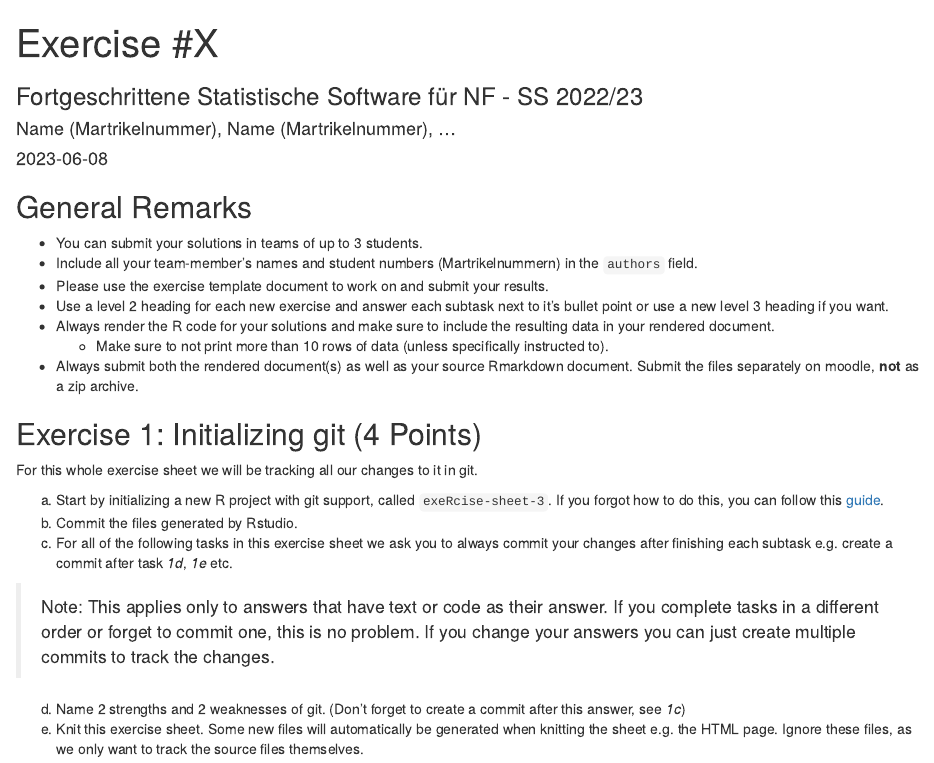
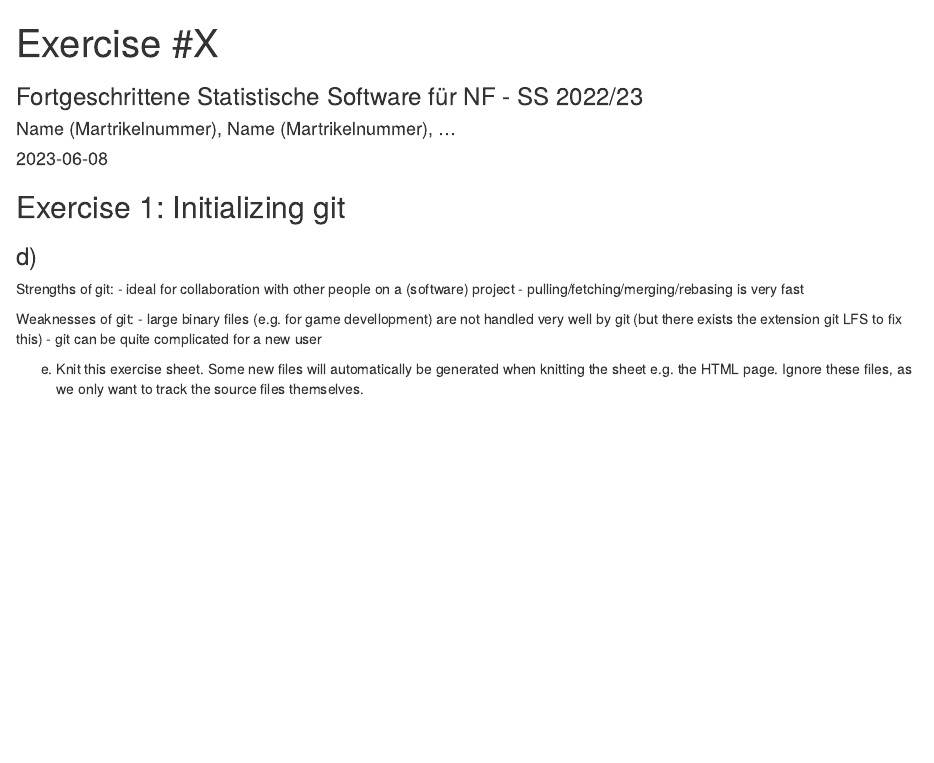
Before and after one commit to TobiasAnzinger/exeRcise-sheet-3, an R Markdown document (ExerciseSheet_3.Rmd): the page in a window 1100 px wide, from its top. Rendered offline with R 4.5, knitr and Pandoc, with nearby package versions.

Commit message:
add 1 d)

```diff
--- a/ExerciseSheet_3.Rmd
+++ b/ExerciseSheet_3.Rmd
@@ -5,44 +5,20 @@ author: "Name (Martrikelnummer), Name (Martrikelnummer), ..."
 date: "`r Sys.Date()`"
 ---
 
-## General Remarks
 
--   You can submit your solutions in teams of up to 3 students.
--   Include all your team-member's names and student numbers
-    (Martrikelnummern) in the `authors` field.
--   Please use the exercise template document to work on and submit your
-    results.
--   Use a level 2 heading for each new exercise and answer each subtask
-    next to it's bullet point or use a new level 3 heading if you want.
--   Always render the R code for your solutions and make sure to include
-    the resulting data in your rendered document.
-    -   Make sure to not print more than 10 rows of data (unless
-        specifically instructed to).
--   Always submit both the rendered document(s) as well as your source
-    Rmarkdown document. Submit the files separately on moodle, **not**
-    as a zip archive.
+## Exercise 1: Initializing git
 
-## Exercise 1: Initializing git (4 Points)
+### d)
 
-For this whole exercise sheet we will be tracking all our changes to it
-in git.
+Strengths of git:
+  - ideal for collaboration with other people on a (software) project
+  - pulling/fetching/merging/rebasing is very fast
 
-a)  Start by initializing a new R project with git support, called
-    `exeRcise-sheet-3`. If you forgot how to do this, you can follow
-    this
-    [guide](https://malikaihle.github.io/Introduction-RStudio-Git-GitHub/rstudio_project.html).
-b)  Commit the files generated by Rstudio.
-c)  For all of the following tasks in this exercise sheet we ask you to
-    always commit your changes after finishing each subtask e.g. create
-    a commit after task *1d*, *1e* etc.
+Weaknesses of git:
+  - large binary files (e.g. for game devellopment) are not handled very well by git (but there exists the extension git LFS to fix this)
+  - git can be quite complicated for a new user
 
-> Note: This applies only to answers that have text or code as their
-> answer. If you complete tasks in a different order or forget to commit
-> one, this is no problem. If you change your answers you can just
-> create multiple commits to track the changes.
 
-d)  Name 2 strengths and 2 weaknesses of git. (Don't forget to create a
-    commit after this answer, see *1c*)
 e)  Knit this exercise sheet. Some new files will automatically be
     generated when knitting the sheet e.g. the HTML page. Ignore these
     files, as we only want to track the source files themselves.
```
